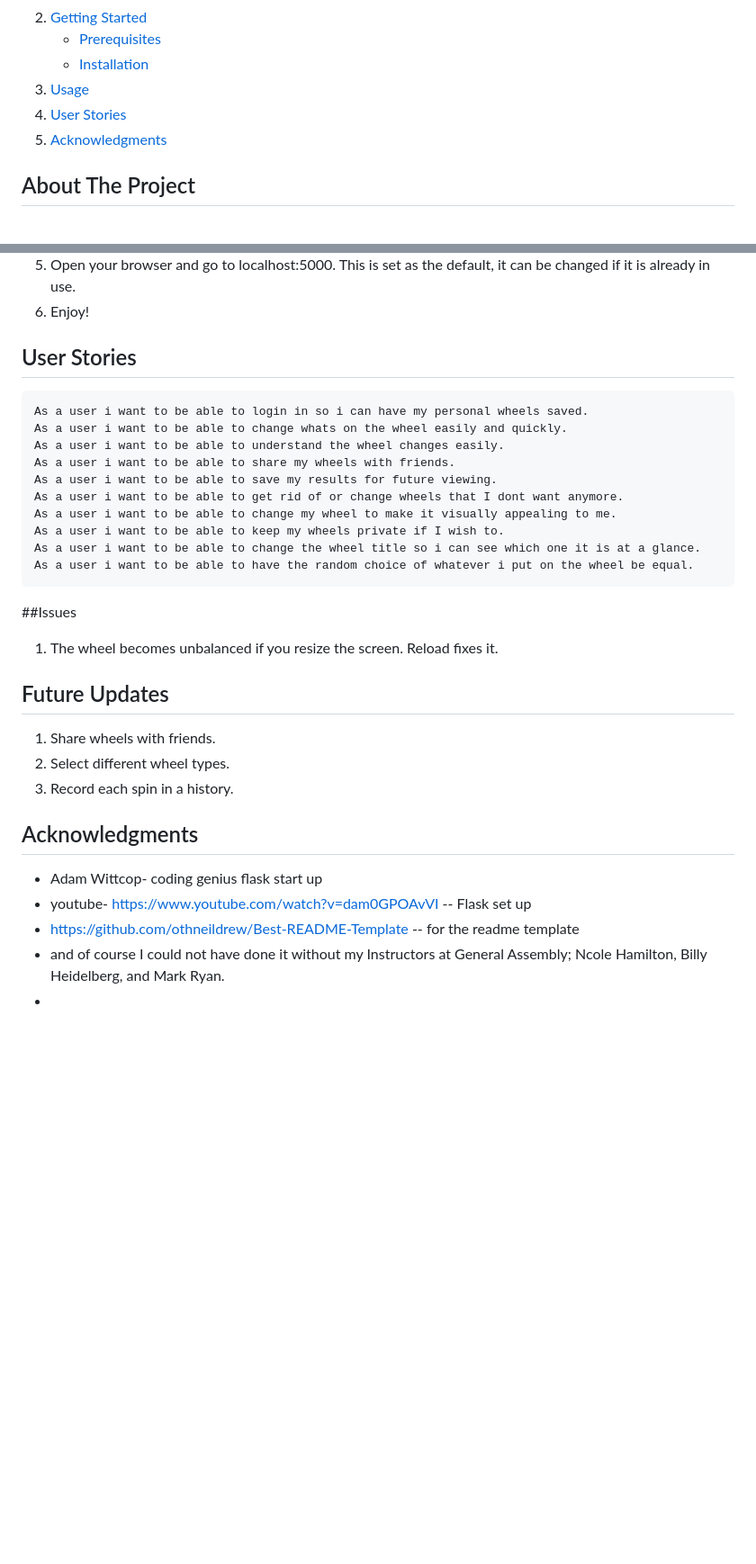
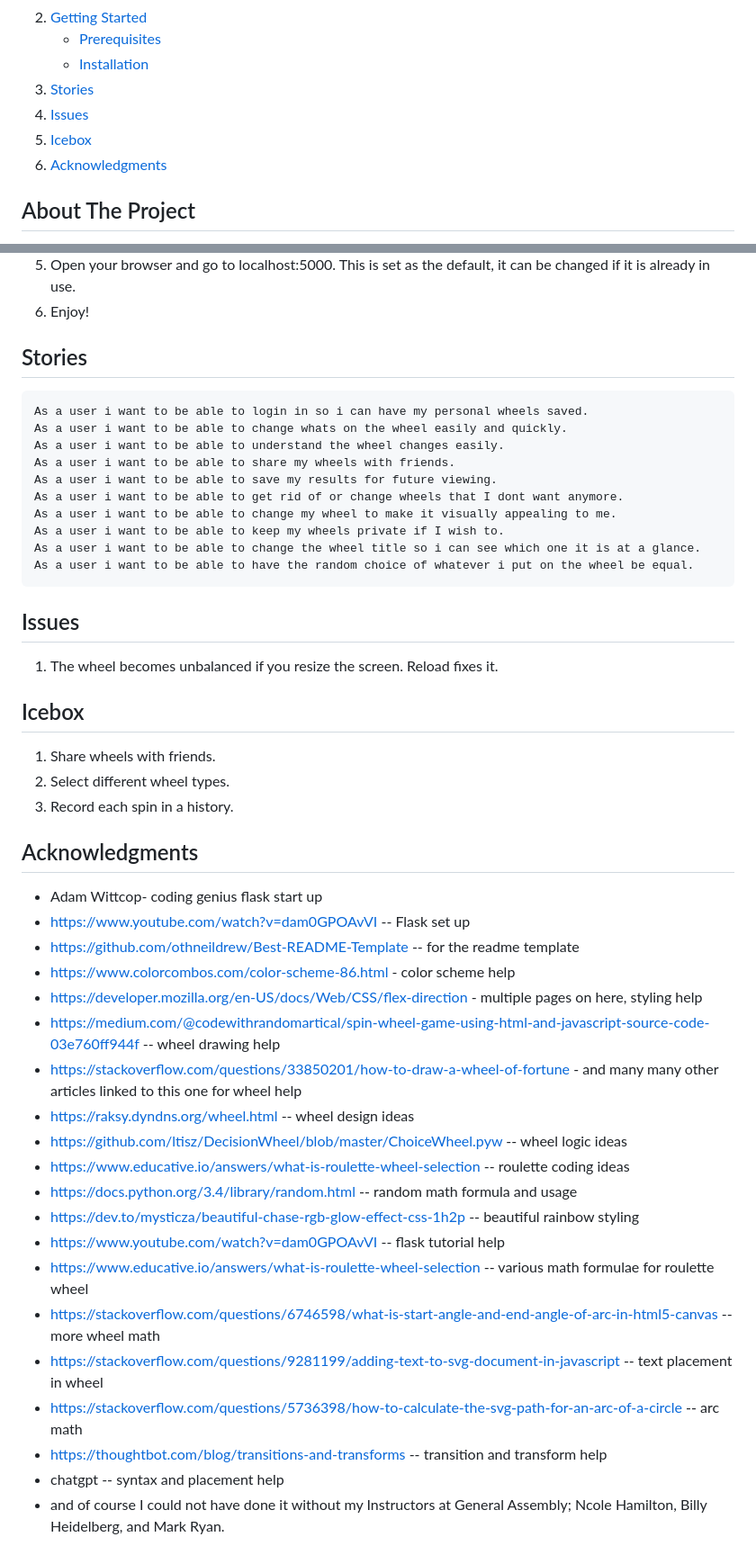
Before and after one commit to WarrenWittcop/Choozy-Whirl, a Markdown page: README.md, 2 parts joined by grey strips. Shown: that part at 90% size. Rendered like a GitHub page; folded sections open; blank space fills up the shorter version.

Commit message:
Update README.md
final

```diff
--- a/README.md
+++ b/README.md
@@ -20,8 +19,9 @@
         <li><a href="#installation">Installation</a></li>
       </ul>
     </li>
-    <li><a href="#usage">Usage</a></li>
-    <li><a href="#User Stories">User Stories</a></li>
+    <li><a href="#stories">Stories</a></li>
+    <li><a href="#issues">Issues</a></li>
+    <li><a href="#icebox">Icebox</a></li>
     <li><a href="#acknowledgments">Acknowledgments</a></li>
   </ol>
 </details>
@@ -74,7 +74,7 @@ To get started is easy. You can go to the web address https://choozy-c8834402e26
 6. Enjoy!
 
 
-## User Stories
+## Stories
 
     As a user i want to be able to login in so i can have my personal wheels saved.
     As a user i want to be able to change whats on the wheel easily and quickly.
@@ -88,12 +88,12 @@ To get started is easy. You can go to the web address https://choozy-c8834402e26
     As a user i want to be able to have the random choice of whatever i put on the wheel be equal.
 
 
-##Issues
+## Issues
 
 1. The wheel becomes unbalanced if you resize the screen. Reload fixes it.
 
 
-## Future Updates
+## Icebox
 
 1. Share wheels with friends.
 2. Select different wheel types.
@@ -102,7 +102,22 @@ To get started is easy. You can go to the web address https://choozy-c8834402e26
 ## Acknowledgments
 
 * Adam Wittcop- coding genius flask start up
-* youtube- https://www.youtube.com/watch?v=dam0GPOAvVI -- Flask set up
+* https://www.youtube.com/watch?v=dam0GPOAvVI -- Flask set up
 * https://github.com/othneildrew/Best-README-Template -- for the readme template
+* https://www.colorcombos.com/color-scheme-86.html - color scheme help
+* https://developer.mozilla.org/en-US/docs/Web/CSS/flex-direction - multiple pages on here, styling help
+* https://medium.com/@codewithrandomartical/spin-wheel-game-using-html-and-javascript-source-code-03e760ff944f -- wheel drawing help
+* https://stackoverflow.com/questions/33850201/how-to-draw-a-wheel-of-fortune - and many many other articles linked to this one for wheel help
+* https://raksy.dyndns.org/wheel.html -- wheel design ideas
+* https://github.com/ltisz/DecisionWheel/blob/master/ChoiceWheel.pyw -- wheel logic ideas
+* https://www.educative.io/answers/what-is-roulette-wheel-selection -- roulette coding ideas
+* https://docs.python.org/3.4/library/random.html -- random math formula and usage
+* https://dev.to/mysticza/beautiful-chase-rgb-glow-effect-css-1h2p -- beautiful rainbow styling
+* https://www.youtube.com/watch?v=dam0GPOAvVI -- flask tutorial help
+* https://www.educative.io/answers/what-is-roulette-wheel-selection -- various math formulae for roulette wheel
+* https://stackoverflow.com/questions/6746598/what-is-start-angle-and-end-angle-of-arc-in-html5-canvas -- more wheel math
+* https://stackoverflow.com/questions/9281199/adding-text-to-svg-document-in-javascript -- text placement in wheel
+* https://stackoverflow.com/questions/5736398/how-to-calculate-the-svg-path-for-an-arc-of-a-circle -- arc math
+* https://thoughtbot.com/blog/transitions-and-transforms --  transition and transform help
+* chatgpt -- syntax and placement help
 * and of course I could not have done it without my Instructors at General Assembly; Ncole Hamilton, Billy Heidelberg, and Mark Ryan.
-*
```
Also changed, not shown: other parts of README.md (+1 -2 lines).
